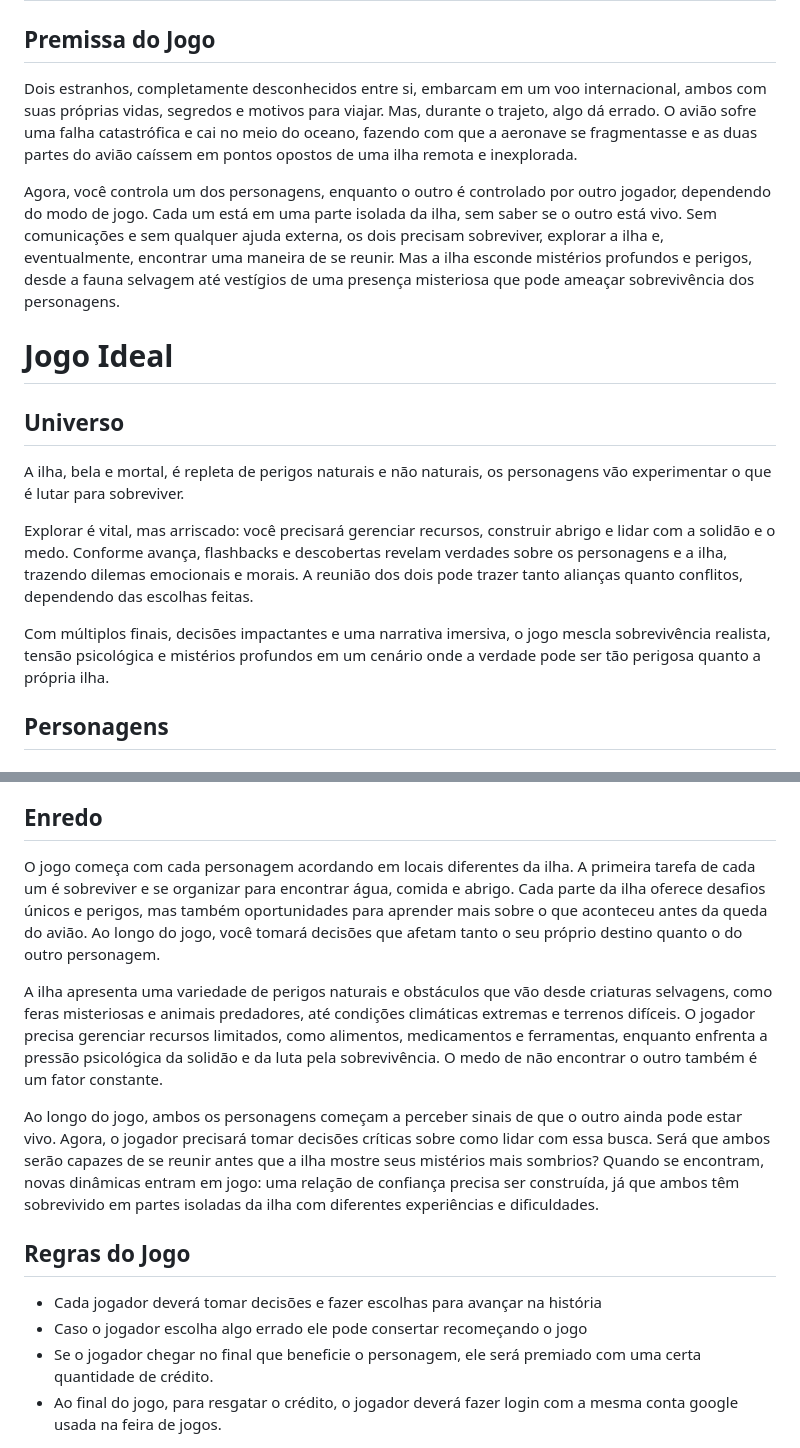
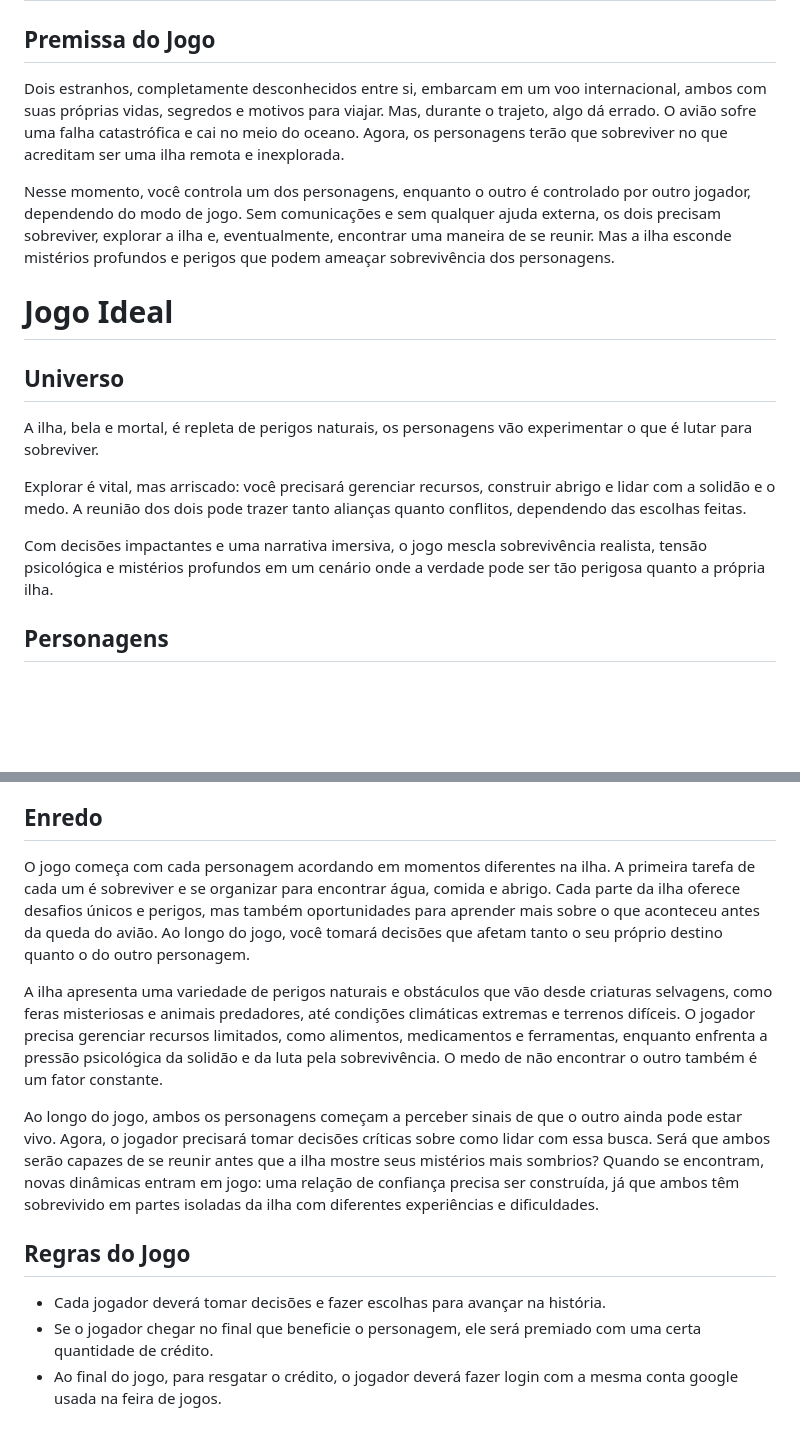
Before and after one commit to Piermed-Games/Island-Adventure, a Markdown page: README.md, 2 parts joined by grey strips. Drawn GitHub-style; blank space fills up the shorter version.

```diff
--- a/README.md
+++ b/README.md
@@ -3,19 +3,19 @@
 
 ## Premissa do Jogo
 
-Dois estranhos, completamente desconhecidos entre si, embarcam em um voo internacional, ambos com suas próprias vidas, segredos e motivos para viajar. Mas, durante o trajeto, algo dá errado. O avião sofre uma falha catastrófica e cai no meio do oceano, fazendo com que a aeronave se fragmentasse e as duas partes do avião caíssem em pontos opostos de uma ilha remota e inexplorada.
+Dois estranhos, completamente desconhecidos entre si, embarcam em um voo internacional, ambos com suas próprias vidas, segredos e motivos para viajar. Mas, durante o trajeto, algo dá errado. O avião sofre uma falha catastrófica e cai no meio do oceano.  Agora, os personagens terão que sobreviver no que acreditam ser uma ilha remota e inexplorada.
 
-Agora, você controla um dos personagens, enquanto o outro é controlado por outro jogador, dependendo do modo de jogo. Cada um está em uma parte isolada da ilha, sem saber se o outro está vivo. Sem comunicações e sem qualquer ajuda externa, os dois precisam sobreviver, explorar a ilha e, eventualmente, encontrar uma maneira de se reunir. Mas a ilha esconde mistérios profundos e perigos, desde a fauna selvagem até vestígios de uma presença misteriosa que pode ameaçar sobrevivência dos personagens.
+Nesse momento, você controla um dos personagens, enquanto o outro é controlado por outro jogador, dependendo do modo de jogo. Sem comunicações e sem qualquer ajuda externa, os dois precisam sobreviver, explorar a ilha e, eventualmente, encontrar uma maneira de se reunir. Mas a ilha esconde mistérios profundos e perigos que podem ameaçar sobrevivência dos personagens.
 
 # Jogo Ideal
 
 ## Universo
 
-A ilha, bela e mortal, é repleta de perigos naturais e não naturais, os personagens vão experimentar o que é lutar para sobreviver.
+A ilha, bela e mortal, é repleta de perigos naturais, os personagens vão experimentar o que é lutar para sobreviver.
 
-Explorar é vital, mas arriscado: você precisará gerenciar recursos, construir abrigo e lidar com a solidão e o medo. Conforme avança, flashbacks e descobertas revelam verdades sobre os personagens e a ilha, trazendo dilemas emocionais e morais. A reunião dos dois pode trazer tanto alianças quanto conflitos, dependendo das escolhas feitas.
+Explorar é vital, mas arriscado: você precisará gerenciar recursos, construir abrigo e lidar com a solidão e o medo. A reunião dos dois pode trazer tanto alianças quanto conflitos, dependendo das escolhas feitas.
 
-Com múltiplos finais, decisões impactantes e uma narrativa imersiva, o jogo mescla sobrevivência realista, tensão psicológica e mistérios profundos em um cenário onde a verdade pode ser tão perigosa quanto a própria ilha.
+Com decisões impactantes e uma narrativa imersiva, o jogo mescla sobrevivência realista, tensão psicológica e mistérios profundos em um cenário onde a verdade pode ser tão perigosa quanto a própria ilha.
 
 ## Personagens
 
@@ -35,7 +35,7 @@ O objetivo de Island Adventure é sobreviver em uma ilha hostil, explorando seus
 
 ## Enredo
 
-O jogo começa com cada personagem acordando em locais diferentes da ilha. A primeira tarefa de cada um é sobreviver e se organizar para encontrar água, comida e abrigo. Cada parte da ilha oferece desafios únicos e perigos, mas também oportunidades para aprender mais sobre o que aconteceu antes da queda do avião. Ao longo do jogo, você tomará decisões que afetam tanto o seu próprio destino quanto o do outro personagem.
+O jogo começa com cada personagem acordando em momentos diferentes na ilha. A primeira tarefa de cada um é sobreviver e se organizar para encontrar água, comida e abrigo. Cada parte da ilha oferece desafios únicos e perigos, mas também oportunidades para aprender mais sobre o que aconteceu antes da queda do avião. Ao longo do jogo, você tomará decisões que afetam tanto o seu próprio destino quanto o do outro personagem.
 
 A ilha apresenta uma variedade de perigos naturais e obstáculos que vão desde criaturas selvagens, como feras misteriosas e animais predadores, até condições climáticas extremas e terrenos difíceis. O jogador precisa gerenciar recursos limitados, como alimentos, medicamentos e ferramentas, enquanto enfrenta a pressão psicológica da solidão e da luta pela sobrevivência. O medo de não encontrar o outro também é um fator constante.
 
@@ -47,8 +47,7 @@ Ao longo do jogo, ambos os personagens começam a perceber sinais de que o outro
 
 ## Regras do Jogo
 
-* Cada jogador deverá tomar decisões e fazer escolhas para avançar na história
-* Caso o jogador escolha algo errado ele pode consertar recomeçando o jogo
+* Cada jogador deverá tomar decisões e fazer escolhas para avançar na história.
 * Se o jogador chegar no final que beneficie o personagem, ele será premiado com uma certa quantidade de crédito.
 * Ao final do jogo, para resgatar o crédito, o jogador deverá fazer login com a mesma conta google usada na feira de jogos.
 
```
